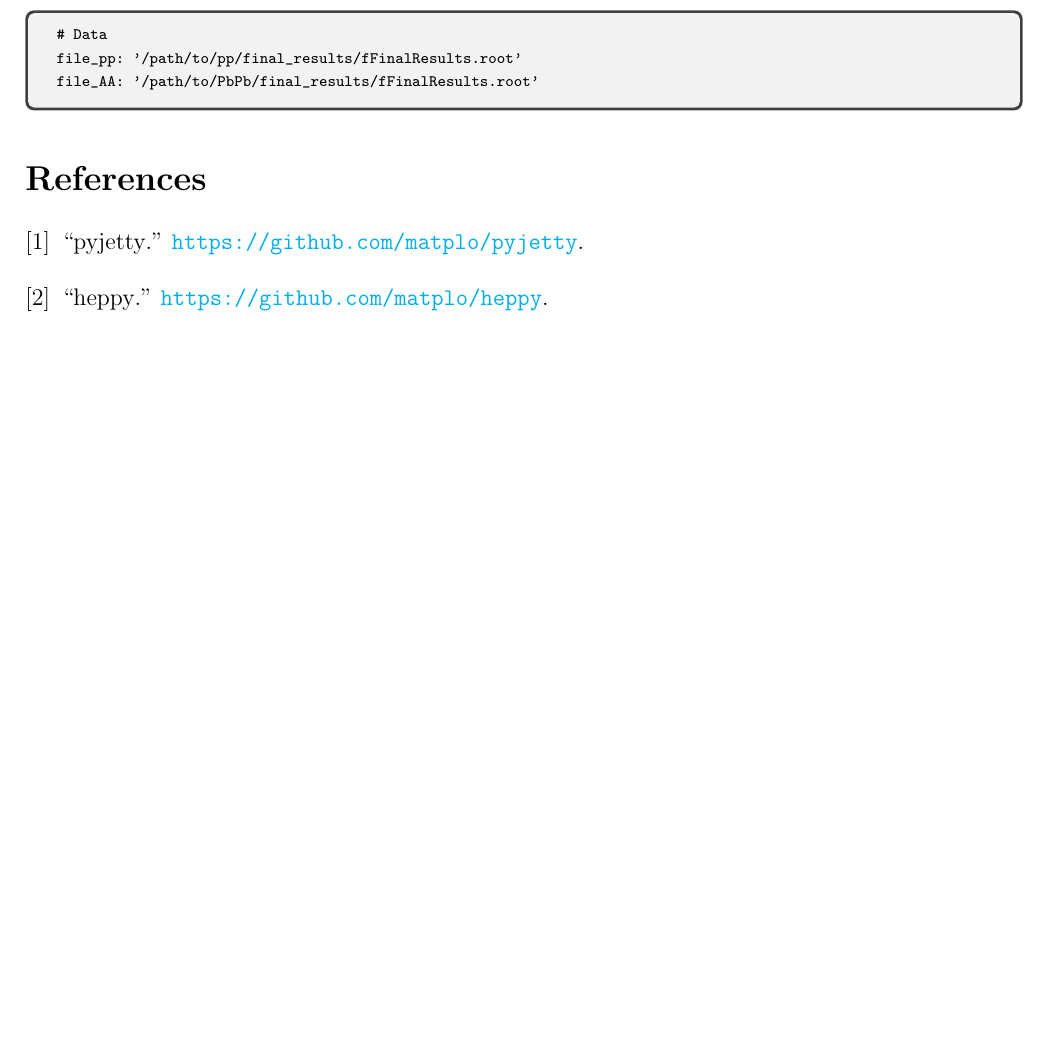
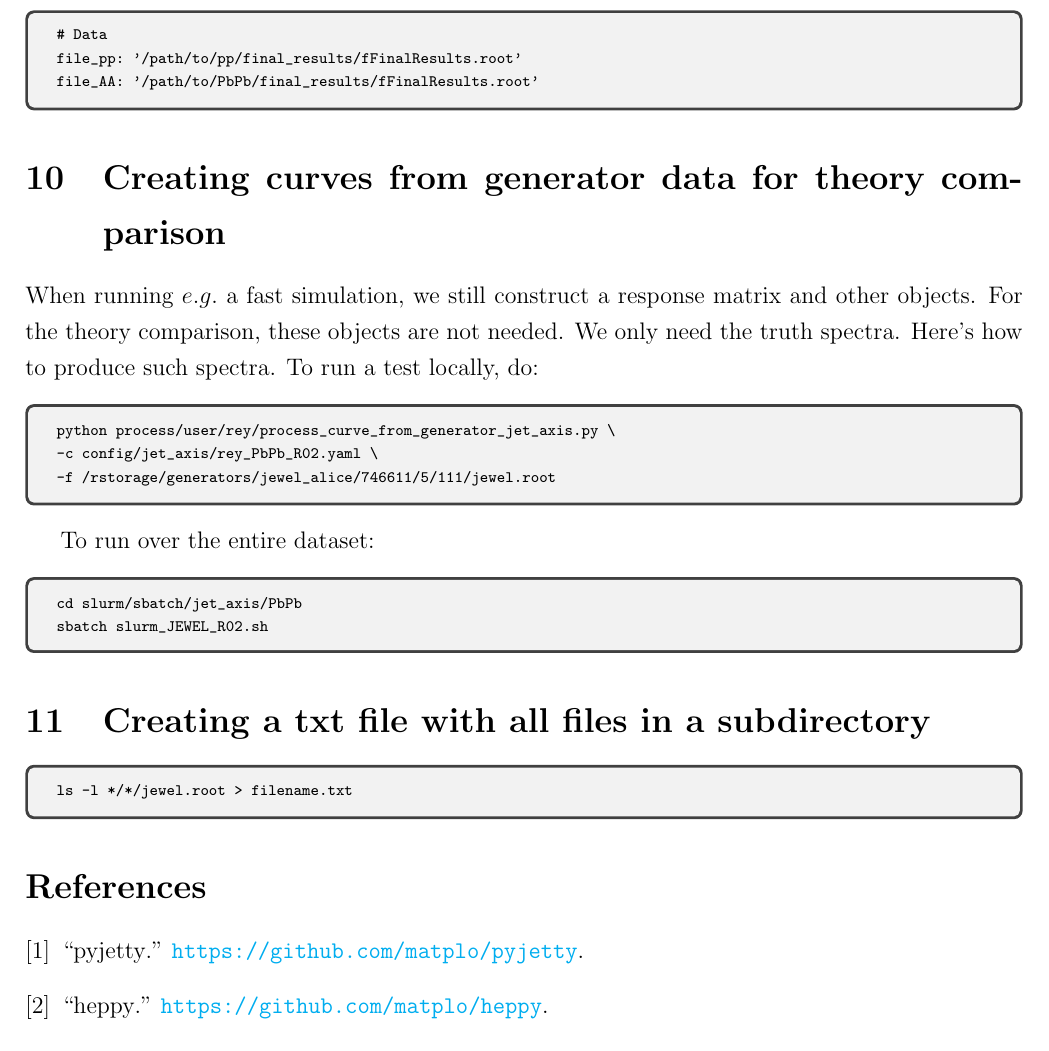
Before and after one commit to reynier0611/Using_pyjetty_documentation, a LaTeX document (pyjetty.tex): part of page 13 of 13, cut so that both start at the same text, the shorter picture padded with empty space. Compiled offline with pdfLaTeX.

Commit message:
Added section on curves from generator data

```diff
--- a/pyjetty.tex
+++ b/pyjetty.tex
@@ -596,6 +596,38 @@ file_AA: '/path/to/PbPb/final_results/fFinalResults.root'
 \end{tcolorbox}
 
 % ========================================================================================
+\section{Creating curves from generator data for theory comparison}
+
+When running $e.g.$ a fast simulation, we still construct a response matrix and other objects. For the theory comparison, these objects are not needed.
+We only need the truth spectra. Here's how to produce such spectra. To run a test locally, do:
+
+\begin{tcolorbox}
+\begin{verbnobox}[\scriptsize]
+python process/user/rey/process_curve_from_generator_jet_axis.py \
+-c config/jet_axis/rey_PbPb_R02.yaml \
+-f /rstorage/generators/jewel_alice/746611/5/111/jewel.root
+\end{verbnobox}
+\end{tcolorbox}
+
+To run over the entire dataset:
+\begin{tcolorbox}
+\begin{verbnobox}[\scriptsize]
+cd slurm/sbatch/jet_axis/PbPb
+sbatch slurm_JEWEL_R02.sh
+\end{verbnobox}
+\end{tcolorbox}
+
+% ========================================================================================
+\section{Creating a txt file with all files in a subdirectory}
+
+\begin{tcolorbox}
+\begin{verbnobox}[\scriptsize]
+ls -l */*/jewel.root > filename.txt
+\end{verbnobox}
+\end{tcolorbox}
+
+% ========================================================================================
+
 
 \bibliography{bib_file}
 \bibliographystyle{ieeetr}
```
Also changed, not shown: pyjetty.pdf.
